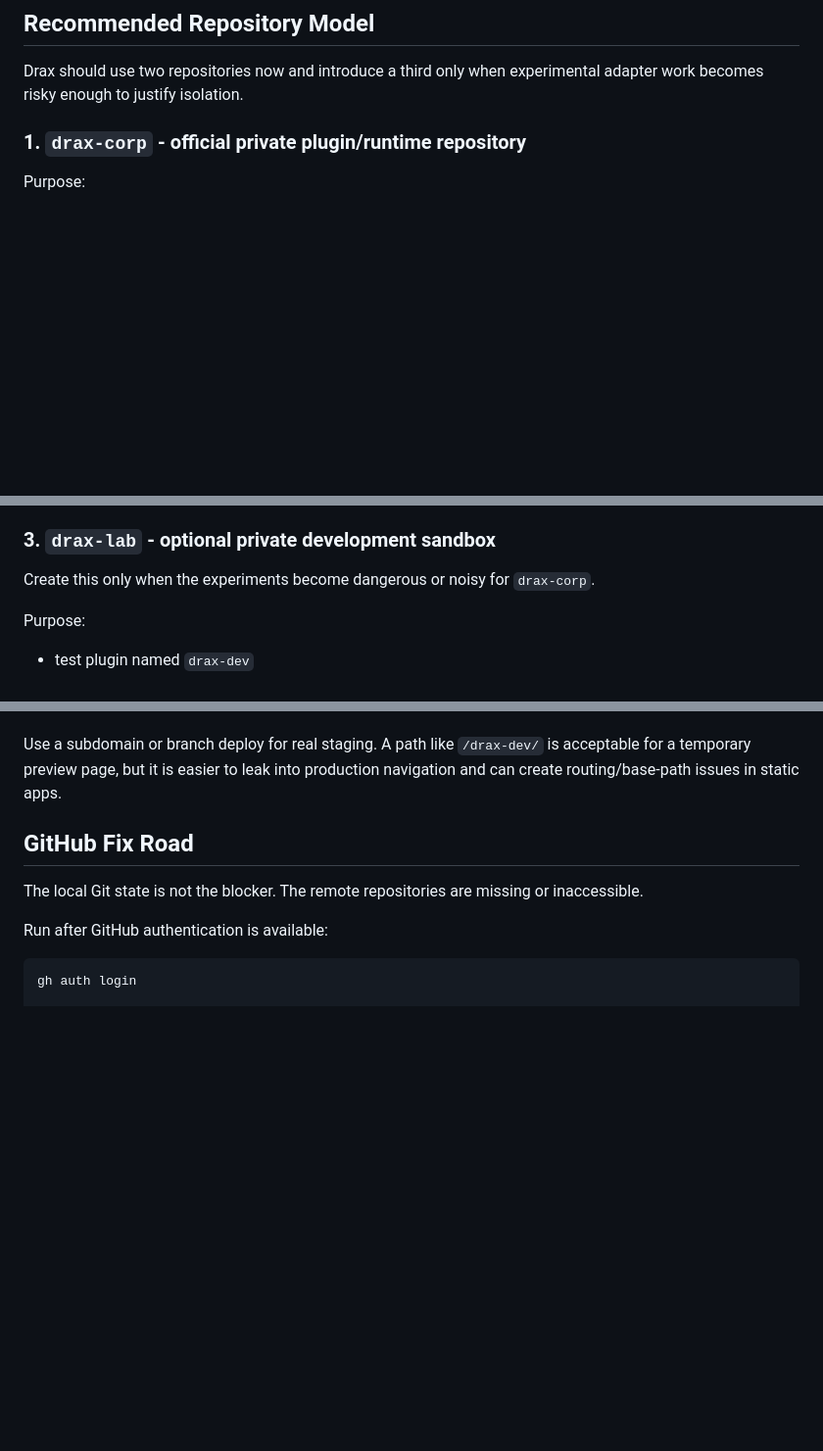
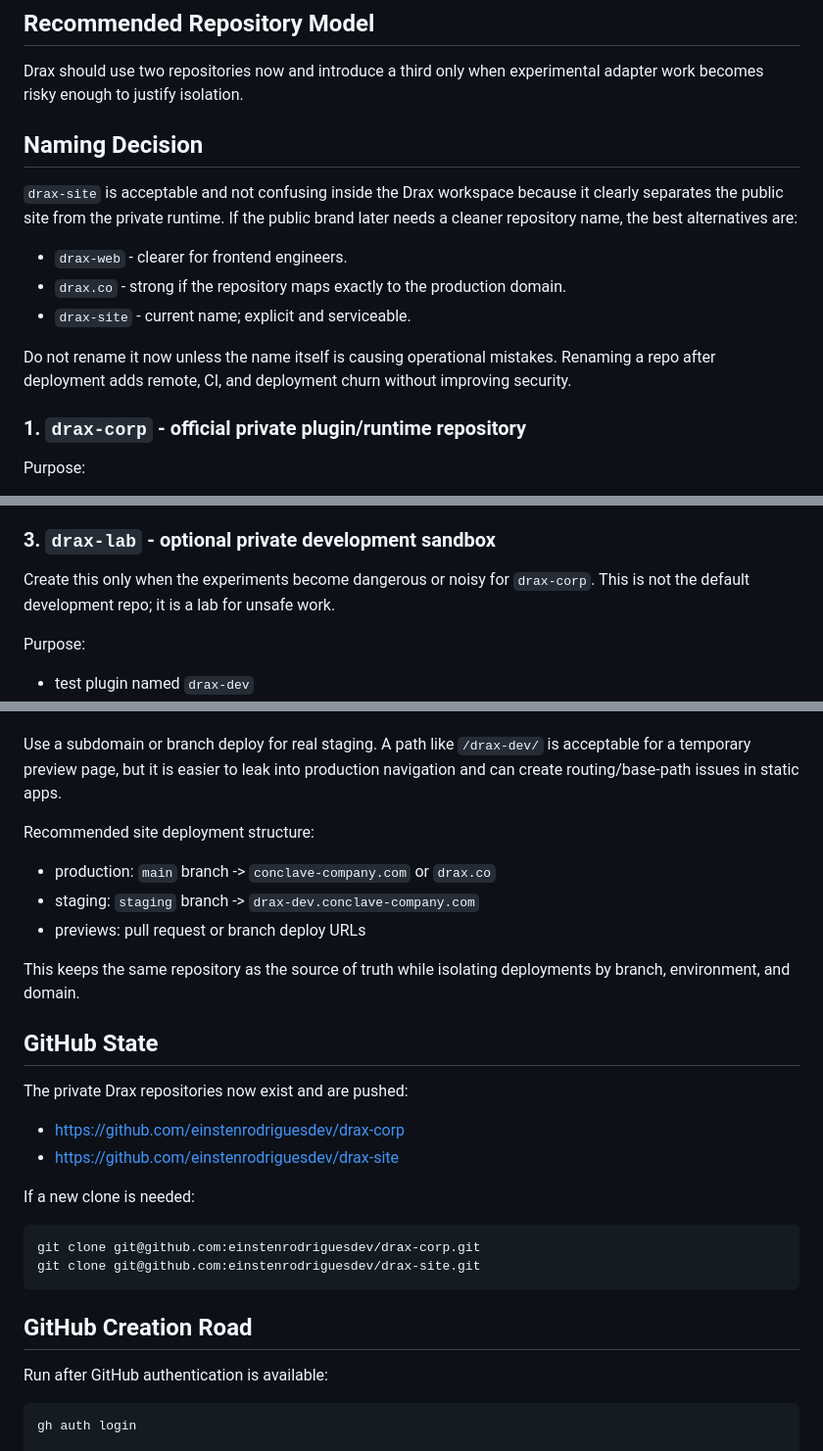
Before and after one commit to einstenrodriguesdev/drax-plugin, a Markdown page: docs/REPOSITORY_TOPOLOGY.md, 3 parts joined by grey strips. Shown at 98% size. Rendered like a GitHub page; blank space fills up the shorter version.

````diff
--- a/docs/REPOSITORY_TOPOLOGY.md
+++ b/docs/REPOSITORY_TOPOLOGY.md
@@ -17,6 +17,16 @@ This document defines which folders are repositories, which folders are only wor
 ## Recommended Repository Model
 
 Drax should use two repositories now and introduce a third only when experimental adapter work becomes risky enough to justify isolation.
+
+## Naming Decision
+
+`drax-site` is acceptable and not confusing inside the Drax workspace because it clearly separates the public site from the private runtime. If the public brand later needs a cleaner repository name, the best alternatives are:
+
+- `drax-web` - clearer for frontend engineers.
+- `drax.co` - strong if the repository maps exactly to the production domain.
+- `drax-site` - current name; explicit and serviceable.
+
+Do not rename it now unless the name itself is causing operational mistakes. Renaming a repo after deployment adds remote, CI, and deployment churn without improving security.
 
 ### 1. `drax-corp` - official private plugin/runtime repository
 
@@ -58,7 +68,7 @@ Rules:
 
 ### 3. `drax-lab` - optional private development sandbox
 
-Create this only when the experiments become dangerous or noisy for `drax-corp`.
+Create this only when the experiments become dangerous or noisy for `drax-corp`. This is not the default development repo; it is a lab for unsafe work.
 
 Purpose:
 
@@ -122,9 +170,29 @@ Preferred professional options:
 
 Use a subdomain or branch deploy for real staging. A path like `/drax-dev/` is acceptable for a temporary preview page, but it is easier to leak into production navigation and can create routing/base-path issues in static apps.
 
-## GitHub Fix Road
+Recommended site deployment structure:
 
-The local Git state is not the blocker. The remote repositories are missing or inaccessible.
+- production: `main` branch -> `conclave-company.com` or `drax.co`
+- staging: `staging` branch -> `drax-dev.conclave-company.com`
+- previews: pull request or branch deploy URLs
+
+This keeps the same repository as the source of truth while isolating deployments by branch, environment, and domain.
+
+## GitHub State
+
+The private Drax repositories now exist and are pushed:
+
+- <https://github.com/einstenrodriguesdev/drax-corp>
+- <https://github.com/einstenrodriguesdev/drax-site>
+
+If a new clone is needed:
+
+```bash
+git clone git@github.com:einstenrodriguesdev/drax-corp.git
+git clone git@github.com:einstenrodriguesdev/drax-site.git
+```
+
+## GitHub Creation Road
 
 Run after GitHub authentication is available:
 
````
Also changed, not shown: other parts of docs/REPOSITORY_TOPOLOGY.md (+41 -3 lines), docs/CURRENT_STATE.md (+18 -18 lines).
